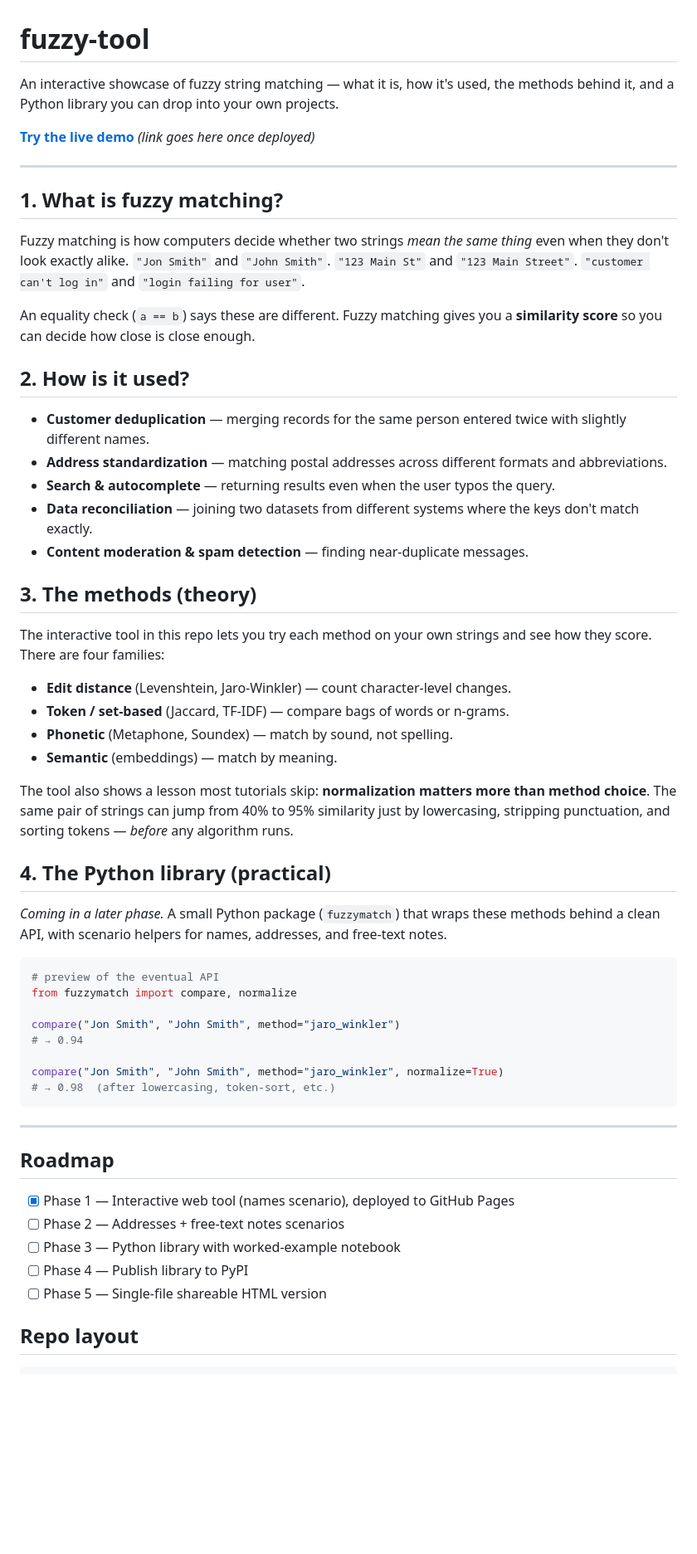
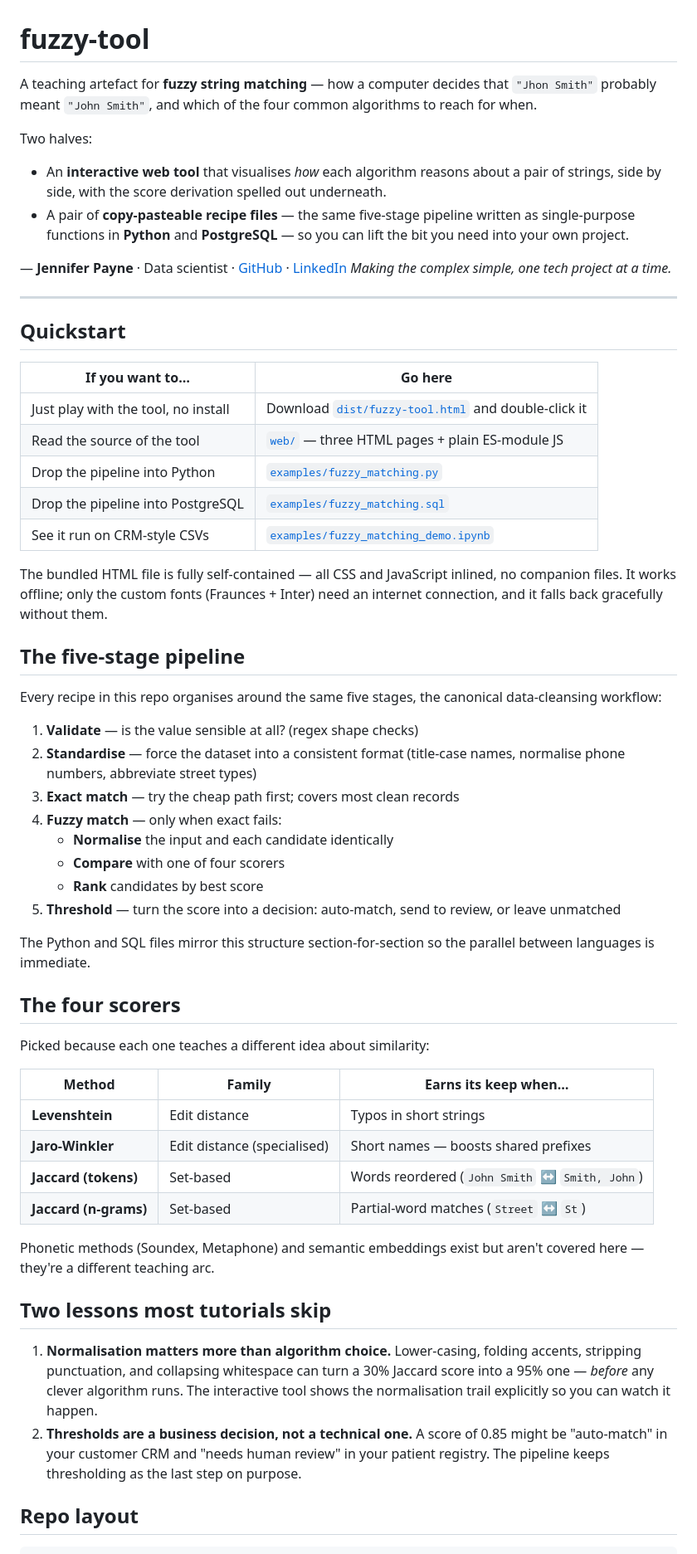
Before and after one commit to majorpayne-2021/fuzzy-tool, a Markdown page: README.md, the part around one of its changes. Shown at 83% size. Rendered like a GitHub page; blank space fills up the shorter version.

Commit message:
Rewrite README to match what's actually in the repo
The old README promised things that don't exist — a `fuzzymatch` PyPI
package, semantic embeddings, a `src/` directory, a deployed live
demo — and treated as "coming later" work that's now done. Replace
with an accurate first-public version:

- Quickstart table linking directly to the four entry points
  (bundled HTML, web source, Python recipes, SQL recipes, demo notebook)
- The five-stage pipeline laid out so the Python/SQL parallel is obvious
- The four scorers and what each one earns its keep on
- The two lessons the project teaches (normalisation > algorithm,
  thresholds are a business decision)
- Accurate repo layout
- Author block (GitHub + LinkedIn, never email — that's the project
  preference)

Co-Authored-By: Claude Opus 4.7 <noreply@anthropic.com>

````diff
--- a/README.md
+++ b/README.md
@@ -1,60 +1,79 @@
 # fuzzy-tool
 
-An interactive showcase of fuzzy string matching — what it is, how it's used, the methods behind it, and a Python library you can drop into your own projects.
+A teaching artefact for **fuzzy string matching** — how a computer decides that
+`"Jhon Smith"` probably meant `"John Smith"`, and which of the four common
+algorithms to reach for when.
 
-**[Try the live demo](#)** *(link goes here once deployed)*
+Two halves:
+
+- An **interactive web tool** that visualises *how* each algorithm reasons
+  about a pair of strings, side by side, with the score derivation spelled
+  out underneath.
+- A pair of **copy-pasteable recipe files** — the same five-stage pipeline
+  written as single-purpose functions in **Python** and **PostgreSQL** —
+  so you can lift the bit you need into your own project.
+
+— **Jennifer Payne** · Data scientist · [GitHub](https://github.com/majorpayne-2021) · [LinkedIn](https://www.linkedin.com/in/jenniferapayne25/)
+*Making the complex simple, one tech project at a time.*
 
 ---
 
-## 1. What is fuzzy matching?
+## Quickstart
 
-Fuzzy matching is how computers decide whether two strings *mean the same thing* even when they don't look exactly alike. `"Jon Smith"` and `"John Smith"`. `"123 Main St"` and `"123 Main Street"`. `"customer can't log in"` and `"login failing for user"`.
+| If you want to… | Go here |
+|---|---|
+| Just play with the tool, no install | Download [`dist/fuzzy-tool.html`](dist/fuzzy-tool.html) and double-click it |
+| Read the source of the tool | [`web/`](web/) — three HTML pages + plain ES-module JS |
+| Drop the pipeline into Python | [`examples/fuzzy_matching.py`](examples/fuzzy_matching.py) |
+| Drop the pipeline into PostgreSQL | [`examples/fuzzy_matching.sql`](examples/fuzzy_matching.sql) |
+| See it run on CRM-style CSVs | [`examples/fuzzy_matching_demo.ipynb`](examples/fuzzy_matching_demo.ipynb) |
 
-An equality check (`a == b`) says these are different. Fuzzy matching gives you a **similarity score** so you can decide how close is close enough.
+The bundled HTML file is fully self-contained — all CSS and JavaScript inlined,
+no companion files. It works offline; only the custom fonts (Fraunces + Inter)
+need an internet connection, and it falls back gracefully without them.
 
-## 2. How is it used?
+## The five-stage pipeline
 
-- **Customer deduplication** — merging records for the same person entered twice with slightly different names.
-- **Address standardization** — matching postal addresses across different formats and abbreviations.
-- **Search & autocomplete** — returning results even when the user typos the query.
-- **Data reconciliation** — joining two datasets from different systems where the keys don't match exactly.
-- **Content moderation & spam detection** — finding near-duplicate messages.
+Every recipe in this repo organises around the same five stages, the
+canonical data-cleansing workflow:
 
-## 3. The methods (theory)
+1. **Validate** — is the value sensible at all? (regex shape checks)
+2. **Standardise** — force the dataset into a consistent format (title-case names, normalise phone numbers, abbreviate street types)
+3. **Exact match** — try the cheap path first; covers most clean records
+4. **Fuzzy match** — only when exact fails:
+   - **Normalise** the input and each candidate identically
+   - **Compare** with one of four scorers
+   - **Rank** candidates by best score
+5. **Threshold** — turn the score into a decision: auto-match, send to review, or leave unmatched
 
-The interactive tool in this repo lets you try each method on your own strings and see how they score. There are four families:
+The Python and SQL files mirror this structure section-for-section so the
+parallel between languages is immediate.
 
-- **Edit distance** (Levenshtein, Jaro-Winkler) — count character-level changes.
-- **Token / set-based** (Jaccard, TF-IDF) — compare bags of words or n-grams.
-- **Phonetic** (Metaphone, Soundex) — match by sound, not spelling.
-- **Semantic** (embeddings) — match by meaning.
+## The four scorers
 
-The tool also shows a lesson most tutorials skip: **normalization matters more than method choice**. The same pair of strings can jump from 40% to 95% similarity just by lowercasing, stripping punctuation, and sorting tokens — *before* any algorithm runs.
+Picked because each one teaches a different idea about similarity:
 
-## 4. The Python library (practical)
+| Method | Family | Earns its keep when… |
+|---|---|---|
+| **Levenshtein** | Edit distance | Typos in short strings |
+| **Jaro-Winkler** | Edit distance (specialised) | Short names — boosts shared prefixes |
+| **Jaccard (tokens)** | Set-based | Words reordered (`John Smith` ↔ `Smith, John`) |
+| **Jaccard (n-grams)** | Set-based | Partial-word matches (`Street` ↔ `St`) |
 
-*Coming in a later phase.* A small Python package (`fuzzymatch`) that wraps these methods behind a clean API, with scenario helpers for names, addresses, and free-text notes.
+Phonetic methods (Soundex, Metaphone) and semantic embeddings exist but
+aren't covered here — they're a different teaching arc.
 
-```python
-# preview of the eventual API
-from fuzzymatch import compare, normalize
+## Two lessons most tutorials skip
 
-compare("Jon Smith", "John Smith", method="jaro_winkler")
-# → 0.94
-
-compare("Jon Smith", "John Smith", method="jaro_winkler", normalize=True)
-# → 0.98  (after lowercasing, token-sort, etc.)
-```
-
----
-
-## Roadmap
-
-- [x] Phase 1 — Interactive web tool (names scenario), deployed to GitHub Pages
-- [ ] Phase 2 — Addresses + free-text notes scenarios
-- [ ] Phase 3 — Python library with worked-example notebook
-- [ ] Phase 4 — Publish library to PyPI
-- [ ] Phase 5 — Single-file shareable HTML version
+1. **Normalisation matters more than algorithm choice.** Lower-casing,
+   folding accents, stripping punctuation, and collapsing whitespace can
+   turn a 30% Jaccard score into a 95% one — *before* any clever
+   algorithm runs. The interactive tool shows the normalisation trail
+   explicitly so you can watch it happen.
+2. **Thresholds are a business decision, not a technical one.** A score
+   of 0.85 might be "auto-match" in your customer CRM and "needs human
+   review" in your patient registry. The pipeline keeps thresholding as
+   the last step on purpose.
 
 ## Repo layout
 
````
Also changed, not shown: other parts of README.md (+39 -7 lines).
